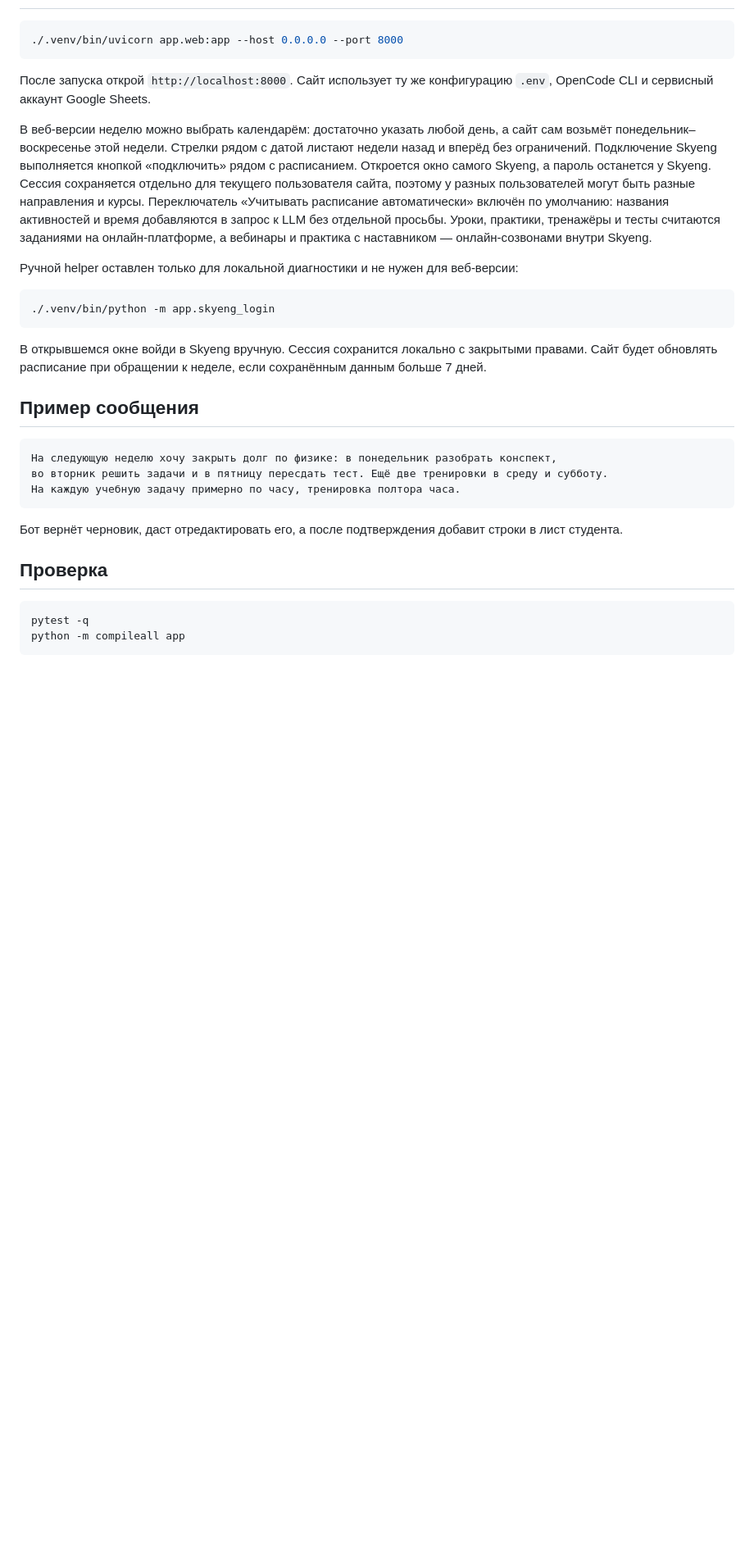
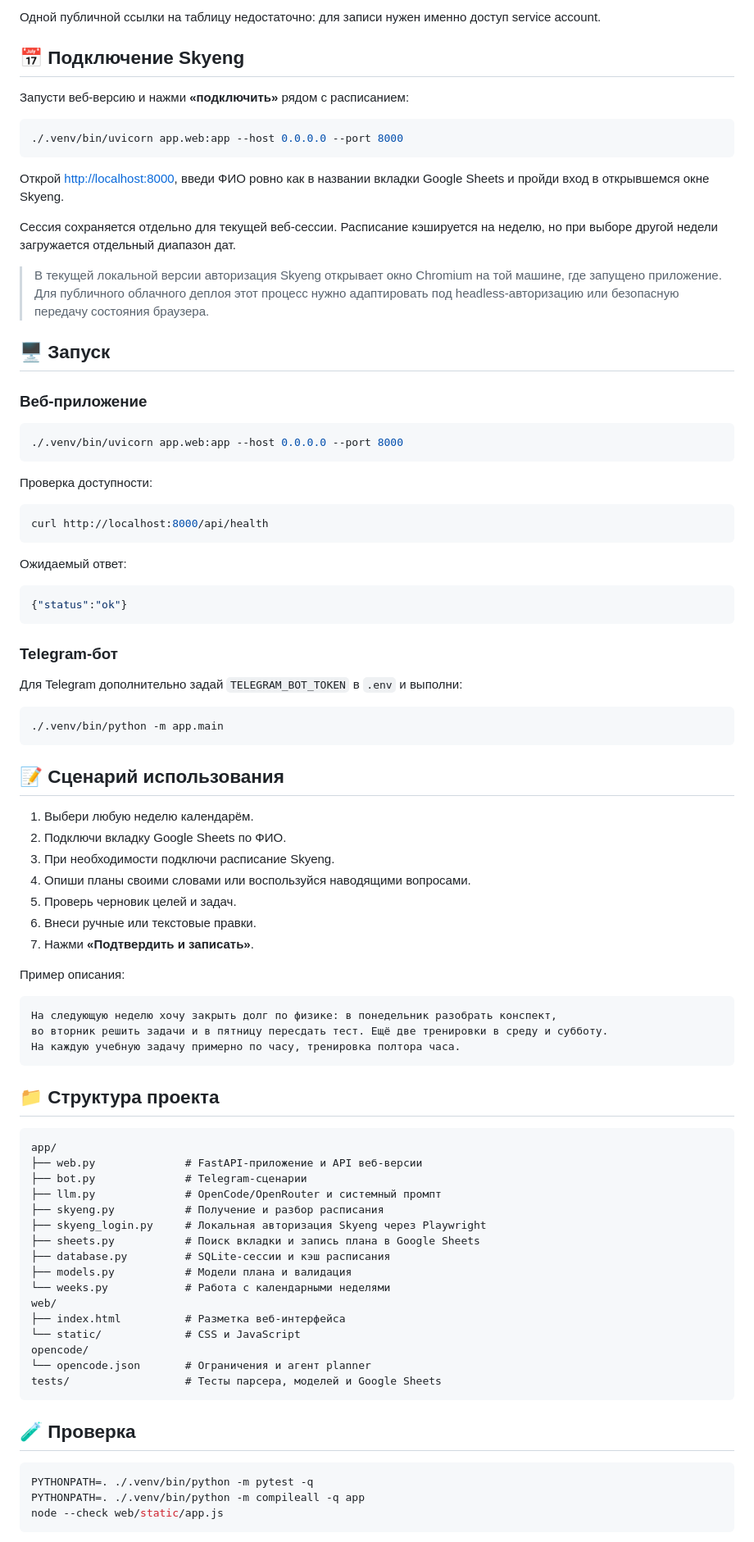
Before and after one commit to venchik111/auto-plan-sinhub-bot, a Markdown page: README.md, the part around one of its changes. Shown at 82% size. Rendered like a GitHub page; blank space fills up the shorter version.

Commit message:
Improve project README

````diff
--- a/README.md
+++ b/README.md
@@ -42,21 +139,58 @@ python -m app.main
+Одной публичной ссылки на таблицу недостаточно: для записи нужен именно доступ service account.
+
+## 📅 Подключение Skyeng
+
+Запусти веб-версию и нажми **«подключить»** рядом с расписанием:
 
 ```bash
 ./.venv/bin/uvicorn app.web:app --host 0.0.0.0 --port 8000
 ```
 
-После запуска открой `http://localhost:8000`. Сайт использует ту же конфигурацию `.env`, OpenCode CLI и сервисный аккаунт Google Sheets.
+Открой [http://localhost:8000](http://localhost:8000), введи ФИО ровно как в названии вкладки Google Sheets и пройди вход в открывшемся окне Skyeng.
 
-В веб-версии неделю можно выбрать календарём: достаточно указать любой день, а сайт сам возьмёт понедельник–воскресенье этой недели. Стрелки рядом с датой листают недели назад и вперёд без ограничений. Подключение Skyeng выполняется кнопкой «подключить» рядом с расписанием. Откроется окно самого Skyeng, а пароль останется у Skyeng. Сессия сохраняется отдельно для текущего пользователя сайта, поэтому у разных пользователей могут быть разные направления и курсы. Переключатель «Учитывать расписание автоматически» включён по умолчанию: названия активностей и время добавляются в запрос к LLM без отдельной просьбы. Уроки, практики, тренажёры и тесты считаются заданиями на онлайн-платформе, а вебинары и практика с наставником — онлайн-созвонами внутри Skyeng.
+Сессия сохраняется отдельно для текущей веб-сессии. Расписание кэшируется на неделю, но при выборе другой недели загружается отдельный диапазон дат.
 
-Ручной helper оставлен только для локальной диагностики и не нужен для веб-версии:
+> В текущей локальной версии авторизация Skyeng открывает окно Chromium на той машине, где запущено приложение. Для публичного облачного деплоя этот процесс нужно адаптировать под headless-авторизацию или безопасную передачу состояния браузера.
+
+## 🖥 Запуск
+
+### Веб-приложение
 
 ```bash
-./.venv/bin/python -m app.skyeng_login
+./.venv/bin/uvicorn app.web:app --host 0.0.0.0 --port 8000
 ```
 
-В открывшемся окне войди в Skyeng вручную. Сессия сохранится локально с закрытыми правами. Сайт будет обновлять расписание при обращении к неделе, если сохранённым данным больше 7 дней.
+Проверка доступности:
 
-## Пример сообщения
+```bash
+curl http://localhost:8000/api/health
+```
+
+Ожидаемый ответ:
+
+```json
+{"status":"ok"}
+```
+
+### Telegram-бот
+
+Для Telegram дополнительно задай `TELEGRAM_BOT_TOKEN` в `.env` и выполни:
+
+```bash
+./.venv/bin/python -m app.main
+```
+
+## 📝 Сценарий использования
+
+1. Выбери любую неделю календарём.
+2. Подключи вкладку Google Sheets по ФИО.
+3. При необходимости подключи расписание Skyeng.
+4. Опиши планы своими словами или воспользуйся наводящими вопросами.
+5. Проверь черновик целей и задач.
+6. Внеси ручные или текстовые правки.
+7. Нажми **«Подтвердить и записать»**.
+
+Пример описания:
 
 ```text
 На следующую неделю хочу закрыть долг по физике: в понедельник разобрать конспект,
@@ -64,12 +198,32 @@ python -m app.main
 На каждую учебную задачу примерно по часу, тренировка полтора часа.
 ```
 
-Бот вернёт черновик, даст отредактировать его, а после подтверждения добавит строки в лист студента.
+## 📁 Структура проекта
 
-## Проверка
+```text
+app/
+├── web.py              # FastAPI-приложение и API веб-версии
+├── bot.py              # Telegram-сценарии
+├── llm.py              # OpenCode/OpenRouter и системный промпт
+├── skyeng.py           # Получение и разбор расписания
+├── skyeng_login.py     # Локальная авторизация Skyeng через Playwright
+├── sheets.py           # Поиск вкладки и запись плана в Google Sheets
+├── database.py         # SQLite-сессии и кэш расписания
+├── models.py           # Модели плана и валидация
+└── weeks.py            # Работа с календарными неделями
+web/
+├── index.html          # Разметка веб-интерфейса
+└── static/             # CSS и JavaScript
+opencode/
+└── opencode.json       # Ограничения и агент planner
+tests/                  # Тесты парсера, моделей и Google Sheets
+```
+
+## 🧪 Проверка
 
 ```bash
-pytest -q
-python -m compileall app
+PYTHONPATH=. ./.venv/bin/python -m pytest -q
+PYTHONPATH=. ./.venv/bin/python -m compileall -q app
+node --check web/static/app.js
 ```
 
````
Also changed, not shown: other parts of README.md (+145 -27 lines).
